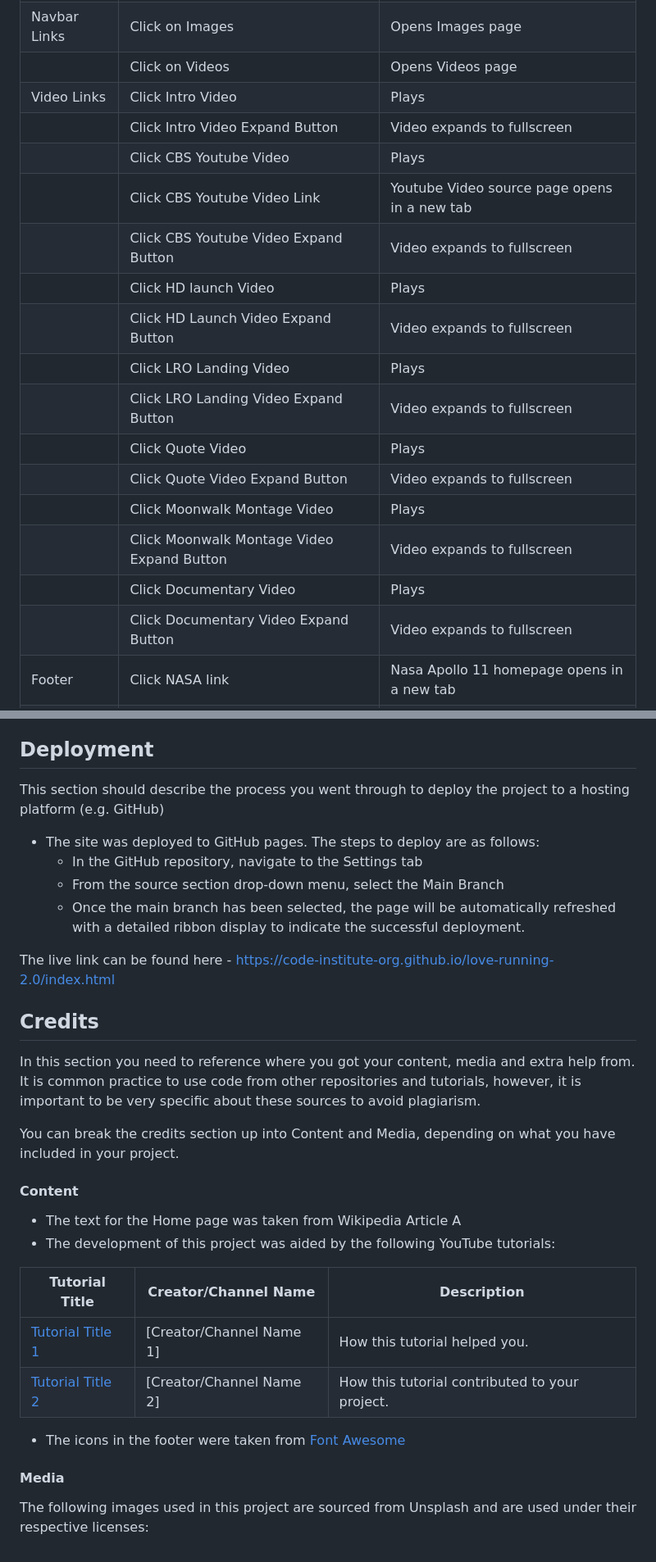
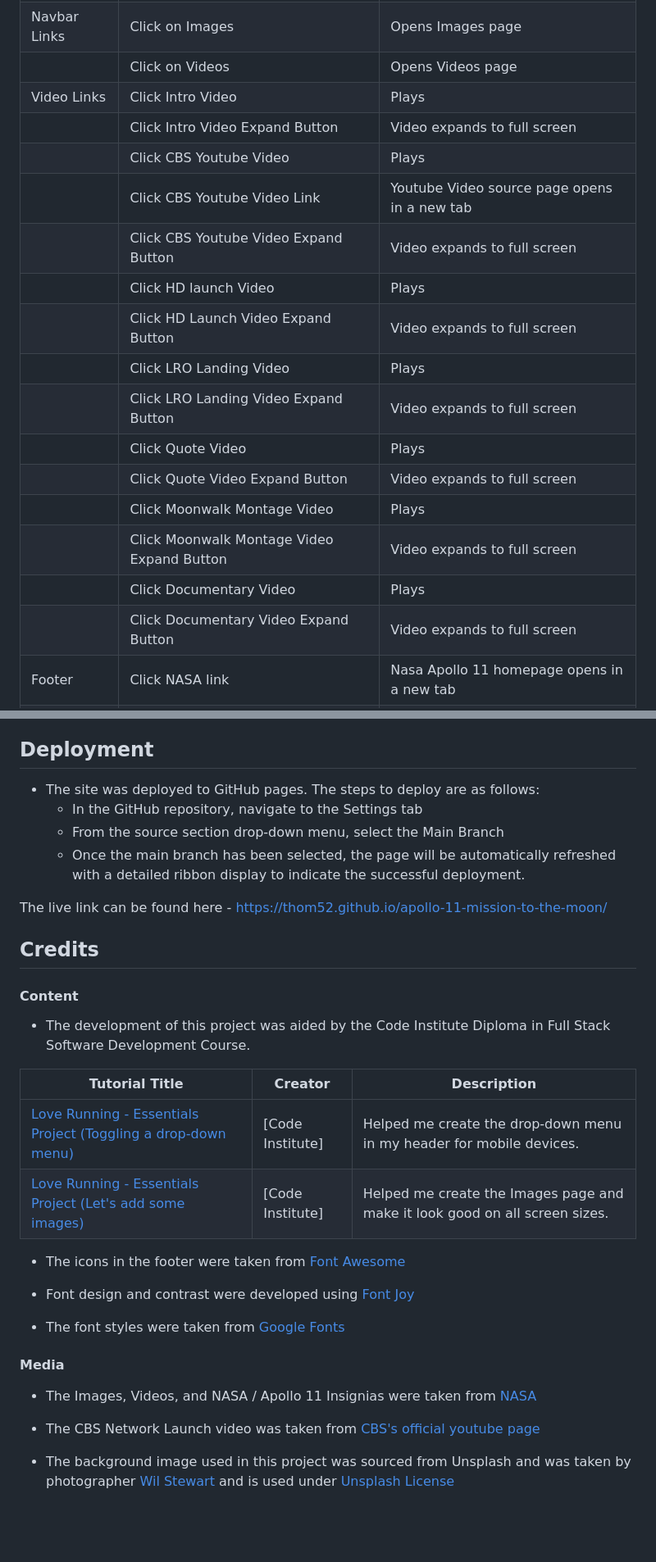
Before and after one commit to Thom52/apollo-11-mission, a Markdown page: README.md, 2 parts joined by grey strips. Shown: that part at 82% size. Rendered like a GitHub page; blank space fills up the shorter version.

```diff
--- a/README.md
+++ b/README.md
@@ -120,20 +120,20 @@ While the current version of the project is fully functional, I have some featur
 |Navbar Links|Click on Images|Opens Images page|
 ||Click on Videos|Opens Videos page|
 |Video Links|Click Intro Video|Plays
-||Click Intro Video Expand Button|Video expands to fullscreen
+||Click Intro Video Expand Button|Video expands to full screen
 ||Click CBS Youtube Video|Plays
 ||Click CBS Youtube Video Link|Youtube Video source page opens in a new tab
-||Click CBS Youtube Video Expand Button|Video expands to fullscreen
+||Click CBS Youtube Video Expand Button|Video expands to full screen
 ||Click HD launch Video|Plays
-||Click HD Launch Video Expand Button|Video expands to fullscreen
+||Click HD Launch Video Expand Button|Video expands to full screen
 ||Click LRO Landing Video|Plays
-||Click LRO Landing Video Expand Button|Video expands to fullscreen
+||Click LRO Landing Video Expand Button|Video expands to full screen
 ||Click Quote Video|Plays
-||Click Quote Video Expand Button|Video expands to fullscreen
+||Click Quote Video Expand Button|Video expands to full screen
 ||Click Moonwalk Montage Video|Plays
-||Click Moonwalk Montage Video Expand Button|Video expands to fullscreen
+||Click Moonwalk Montage Video Expand Button|Video expands to full screen
 ||Click Documentary Video|Plays
-||Click Documentary Video Expand Button|Video expands to fullscreen
+||Click Documentary Video Expand Button|Video expands to full screen
 |Footer|Click NASA link|Nasa Apollo 11 homepage opens in a new tab|
 ||Click Facebook link|NASA's official Facebook page opens in a tab|
 ||Click X link|NASA's official X page opens in a tab|
@@ -303,35 +277,35 @@ Here are the details of the resolved bugs:
 
 ## Deployment
 
-This section should describe the process you went through to deploy the project to a hosting platform (e.g. GitHub)
-
 - The site was deployed to GitHub pages. The steps to deploy are as follows:
   - In the GitHub repository, navigate to the Settings tab
   - From the source section drop-down menu, select the Main Branch
   - Once the main branch has been selected, the page will be automatically refreshed with a detailed ribbon display to indicate the successful deployment.
 
-The live link can be found here - https://code-institute-org.github.io/love-running-2.0/index.html
+The live link can be found here - https://thom52.github.io/apollo-11-mission-to-the-moon/
 
 
 ## Credits
 
-In this section you need to reference where you got your content, media and extra help from.
-It is common practice to use code from other repositories and tutorials, however, it is important to be very specific about these sources to avoid plagiarism.
-
-You can break the credits section up into Content and Media, depending on what you have included in your project.
-
 #### Content
 
-- The text for the Home page was taken from Wikipedia Article A
-- The development of this project was aided by the following YouTube tutorials:
+- The development of this project was aided by the Code Institute Diploma in Full Stack Software Development Course.
 
-| Tutorial Title      | Creator/Channel Name | Description                                          |
+| Tutorial Title      | Creator| Description                                          |
 |---------------------|-----------------------|------------------------------------------------------|
-| [Tutorial Title 1](link-to-tutorial) | [Creator/Channel Name 1] | How this tutorial helped you.             |
-| [Tutorial Title 2](link-to-tutorial) | [Creator/Channel Name 2] | How this tutorial contributed to your project. |
+| [Love Running - Essentials Project (Toggling a drop-down menu)](https://learn.codeinstitute.net/courses/course-v1:CodeInstitute+LRFX101+4/courseware/e805068059af42af87681032aa64053f/7525117e5cd144daa2a7b0c57843bbee/) | [Code Institute] | Helped me create the drop-down menu in my header for mobile devices.|
+| [Love Running - Essentials Project (Let's add some images)](https://learn.codeinstitute.net/courses/course-v1:CodeInstitute+LRFX101+4/courseware/e805068059af42af87681032aa64053f/391954f5ae8547e180a539c0d51e063c/) | [Code Institute] | Helped me create the Images page and make it look good on all screen sizes. |
 
 - The icons in the footer were taken from [Font Awesome](https://fontawesome.com/)
 
+- Font design and contrast were developed using [Font Joy](https://fontjoy.com/)
+
+- The font styles were taken from [Google Fonts](https://fonts.google.com/)
+
 #### Media
 
-The following images used in this project are sourced from Unsplash and are used under their respective licenses:
+- The Images, Videos, and NASA / Apollo 11 Insignias were taken from [NASA](https://www.nasa.gov/multimedia/)
+
+- The CBS Network Launch video was taken from [CBS's official youtube page](https://www.nasa.gov/multimedia/)
+
+- The background image used in this project was sourced from Unsplash and was taken by photographer [Wil Stewart](https://unsplash.com/@wilstewart3) and is used under [Unsplash License](https://unsplash.com/license)
```
Also changed, not shown: other parts of README.md (+20 -46 lines).
